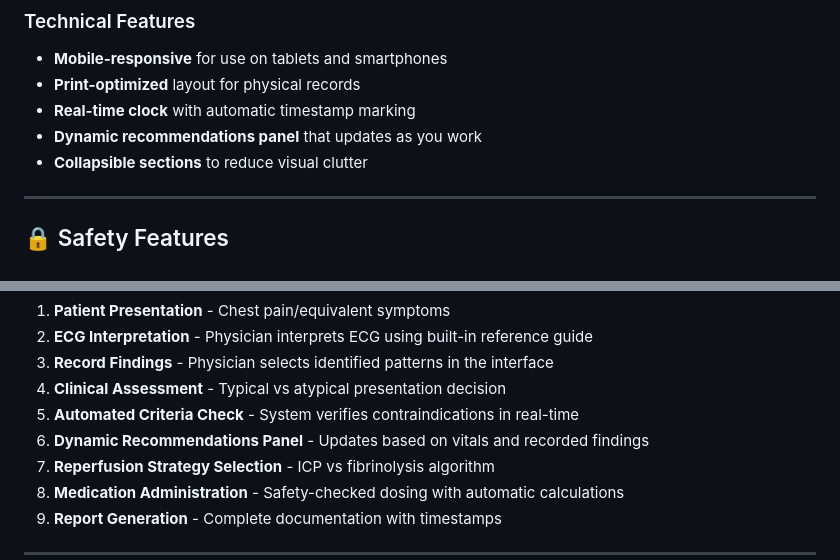
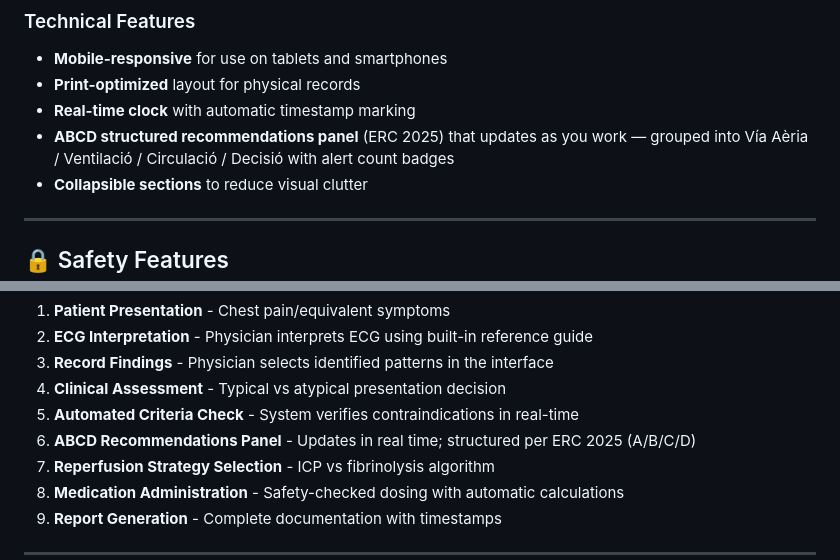
Before and after one commit to gustavojurado78-wq/CODI_IAM, a Markdown page: README.md, 2 parts joined by grey strips. GitHub-like rendering.

```diff
--- a/README.md
+++ b/README.md
@@ -117,7 +120,7 @@ Built-in interactive guide with 4 sections:
 - **Mobile-responsive** for use on tablets and smartphones
 - **Print-optimized** layout for physical records
 - **Real-time clock** with automatic timestamp marking
-- **Dynamic recommendations panel** that updates as you work
+- **ABCD structured recommendations panel** (ERC 2025) that updates as you work — grouped into Vía Aèria / Ventilació / Circulació / Decisió with alert count badges
 - **Collapsible sections** to reduce visual clutter
 
 ---
@@ -326,7 +338,7 @@ graph TD
 3. **Record Findings** - Physician selects identified patterns in the interface
 4. **Clinical Assessment** - Typical vs atypical presentation decision
 5. **Automated Criteria Check** - System verifies contraindications in real-time
-6. **Dynamic Recommendations Panel** - Updates based on vitals and recorded findings
+6. **ABCD Recommendations Panel** - Updates in real time; structured per ERC 2025 (A/B/C/D)
 7. **Reperfusion Strategy Selection** - ICP vs fibrinolysis algorithm
 8. **Medication Administration** - Safety-checked dosing with automatic calculations
 9. **Report Generation** - Complete documentation with timestamps
```
Also changed, not shown: other parts of README.md (+19 -7 lines), CHANGELOG.md (+30 -1 lines).
